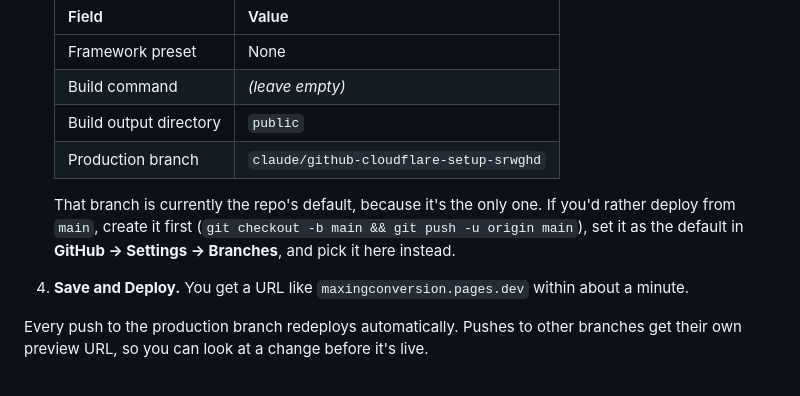
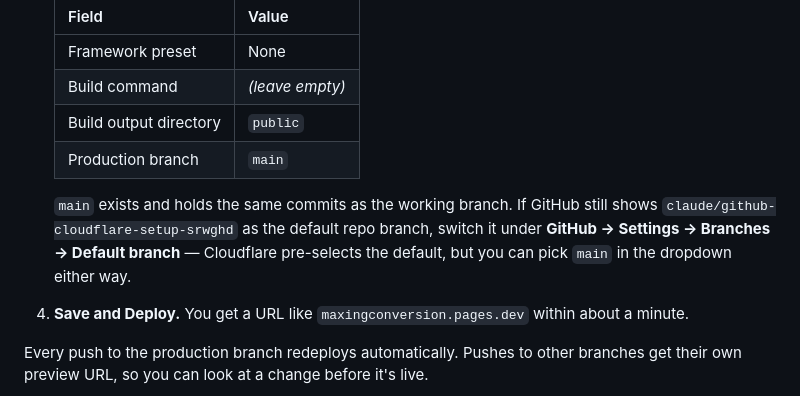
Before and after one commit to Arminas05/maxingconversion, a Markdown page: SETUP.md, the part around the change. GitHub-like rendering.

Commit message:
Point the deploy steps at main
main now exists and carries the same commits, so it is the branch to
deploy from.

Co-Authored-By: Claude Opus 5 <noreply@anthropic.com>
Claude-Session: https://claude.ai/code/session_0198VeeMUpFZdGP2kpSxxqzJ

```diff
--- a/SETUP.md
+++ b/SETUP.md
@@ -17,12 +17,13 @@ Two parts: **deploy it** (once, ~5 minutes), then **configure it** (one file).
    | Framework preset | None |
    | Build command | *(leave empty)* |
    | Build output directory | `public` |
-   | Production branch | `claude/github-cloudflare-setup-srwghd` |
+   | Production branch | `main` |
 
-   That branch is currently the repo's default, because it's the only one.
-   If you'd rather deploy from `main`, create it first
-   (`git checkout -b main && git push -u origin main`), set it as the default
-   in **GitHub → Settings → Branches**, and pick it here instead.
+   `main` exists and holds the same commits as the working branch. If GitHub
+   still shows `claude/github-cloudflare-setup-srwghd` as the default repo
+   branch, switch it under **GitHub → Settings → Branches → Default branch**
+   — Cloudflare pre-selects the default, but you can pick `main` in the
+   dropdown either way.
 
 4. **Save and Deploy.** You get a URL like
    `maxingconversion.pages.dev` within about a minute.
```
